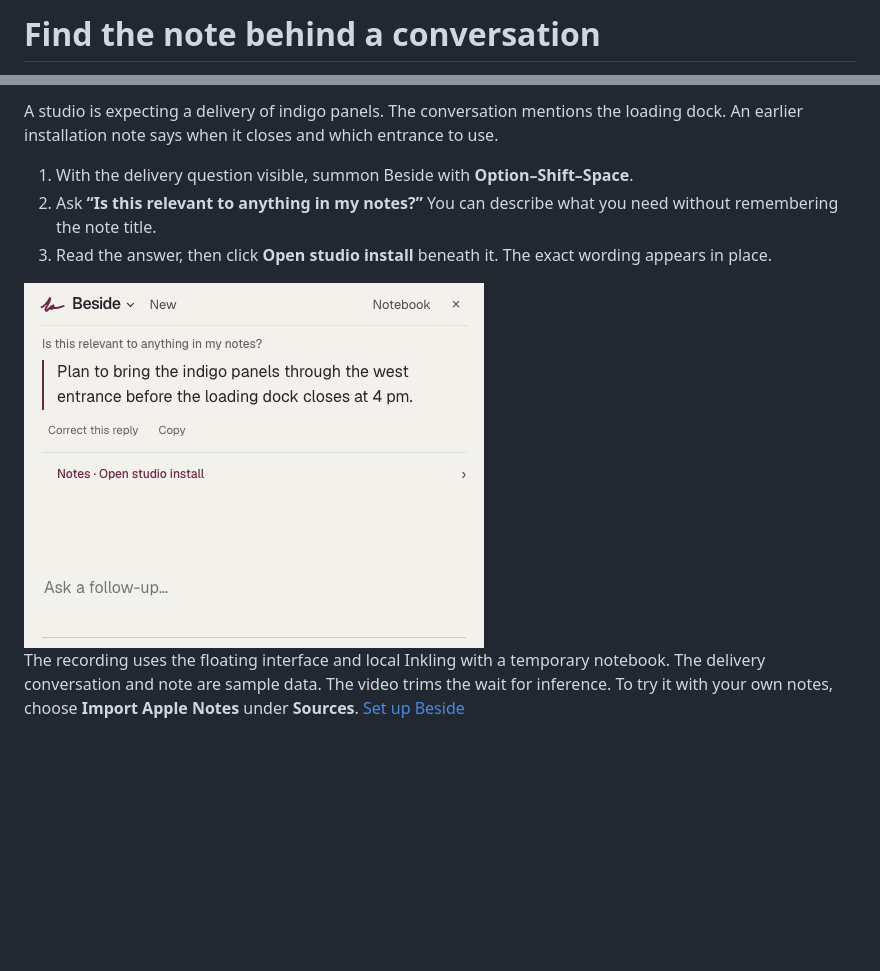
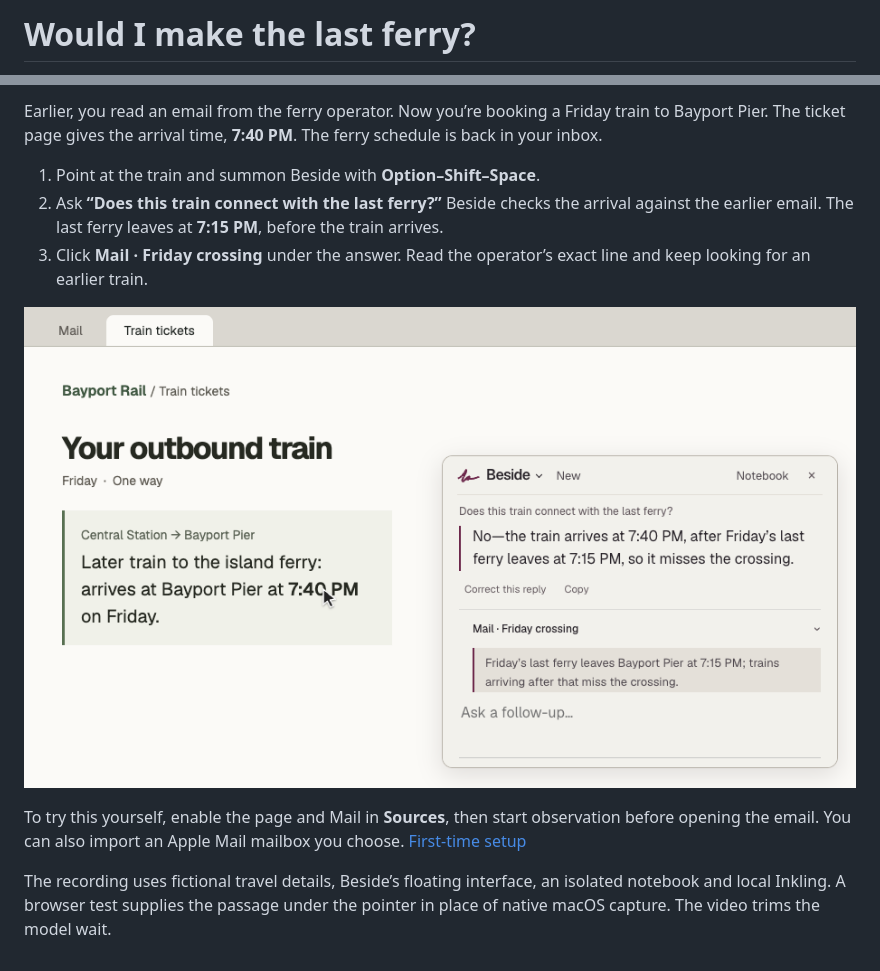
Before and after one commit to pranavdulepet/beside, a Markdown page: docs/walkthroughs.md, 2 parts joined by grey strips. Rendered like a GitHub page; pictures changed too: docs/media/ferry-connection.png (added), docs/media/related-note.png (deleted); blank space fills up the shorter version.

```diff
--- a/docs/walkthroughs.md
+++ b/docs/walkthroughs.md
@@ -1,2 +1,2 @@
-# Find the note behind a conversation
+# Would I make the last ferry?
 
@@ -4,10 +4,12 @@
 
-A studio is expecting a delivery of indigo panels. The conversation mentions the loading dock. An earlier installation note says when it closes and which entrance to use.
+Earlier, you read an email from the ferry operator. Now you’re booking a Friday train to Bayport Pier. The ticket page gives the arrival time, **7:40 PM**. The ferry schedule is back in your inbox.
 
-1. With the delivery question visible, summon Beside with **Option–Shift–Space**.
-2. Ask **“Is this relevant to anything in my notes?”** You can describe what you need without remembering the note title.
-3. Read the answer, then click **Open studio install** beneath it. The exact wording appears in place.
+1. Point at the train and summon Beside with **Option–Shift–Space**.
+2. Ask **“Does this train connect with the last ferry?”** Beside checks the arrival against the earlier email. The last ferry leaves at **7:15 PM**, before the train arrives.
+3. Click **Mail · Friday crossing** under the answer. Read the operator’s exact line and keep looking for an earlier train.
 
-<img src="media/related-note.png" width="460" alt="The floating answer with its source folded below it.">
+![The train ticket beside Beside’s answer and the email line it used.](media/ferry-connection.png)
 
-The recording uses the floating interface and local Inkling with a temporary notebook. The delivery conversation and note are sample data. The video trims the wait for inference. To try it with your own notes, choose **Import Apple Notes** under **Sources**. [Set up Beside](../README.md#try-beside)
+To try this yourself, enable the page and Mail in **Sources**, then start observation before opening the email. You can also import an Apple Mail mailbox you choose. [First-time setup](../README.md#try-beside)
+
+The recording uses fictional travel details, Beside’s floating interface, an isolated notebook and local Inkling. A browser test supplies the passage under the pointer in place of native macOS capture. The video trims the model wait.
```
Also changed, not shown: other parts of docs/walkthroughs.md (+1 -1 lines), README.md (+7 -3 lines), 2 other files.
